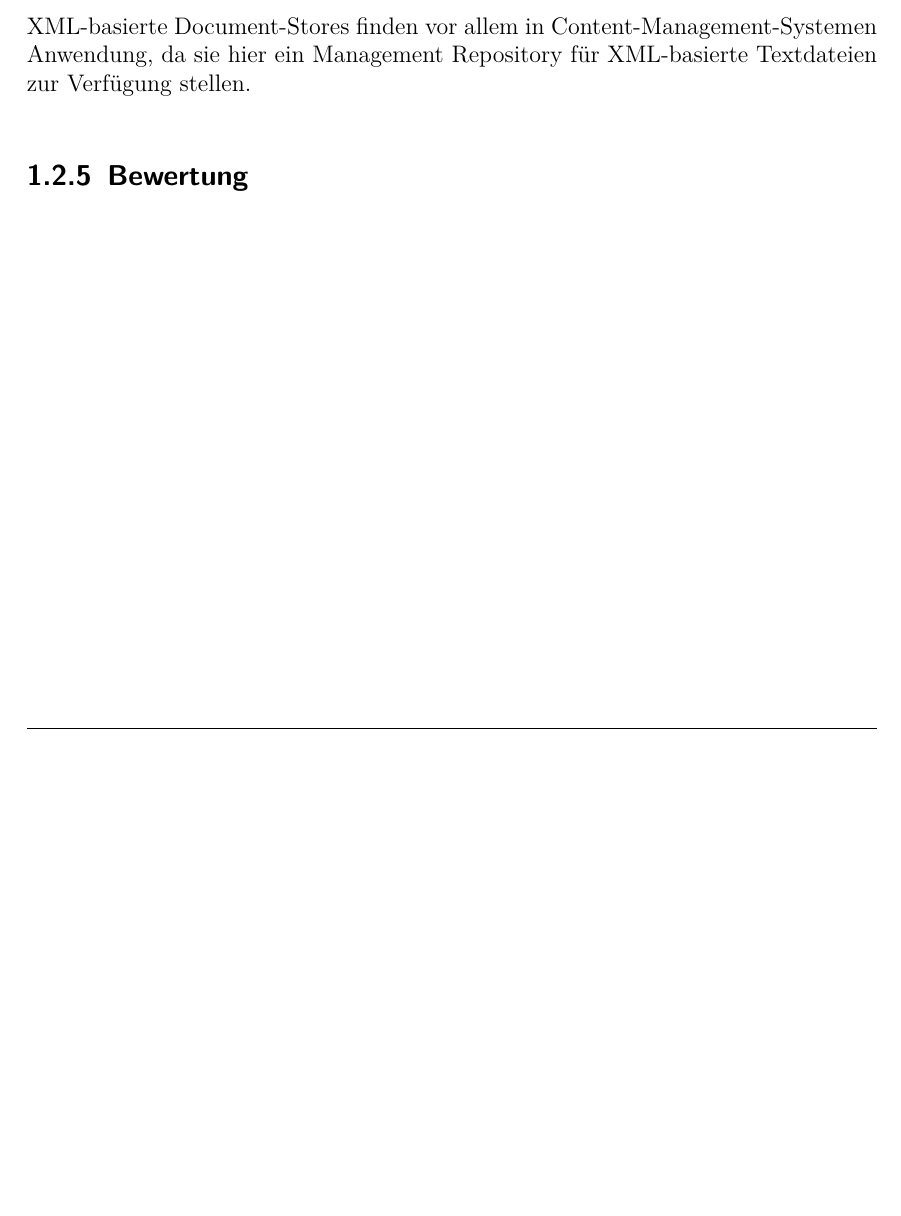
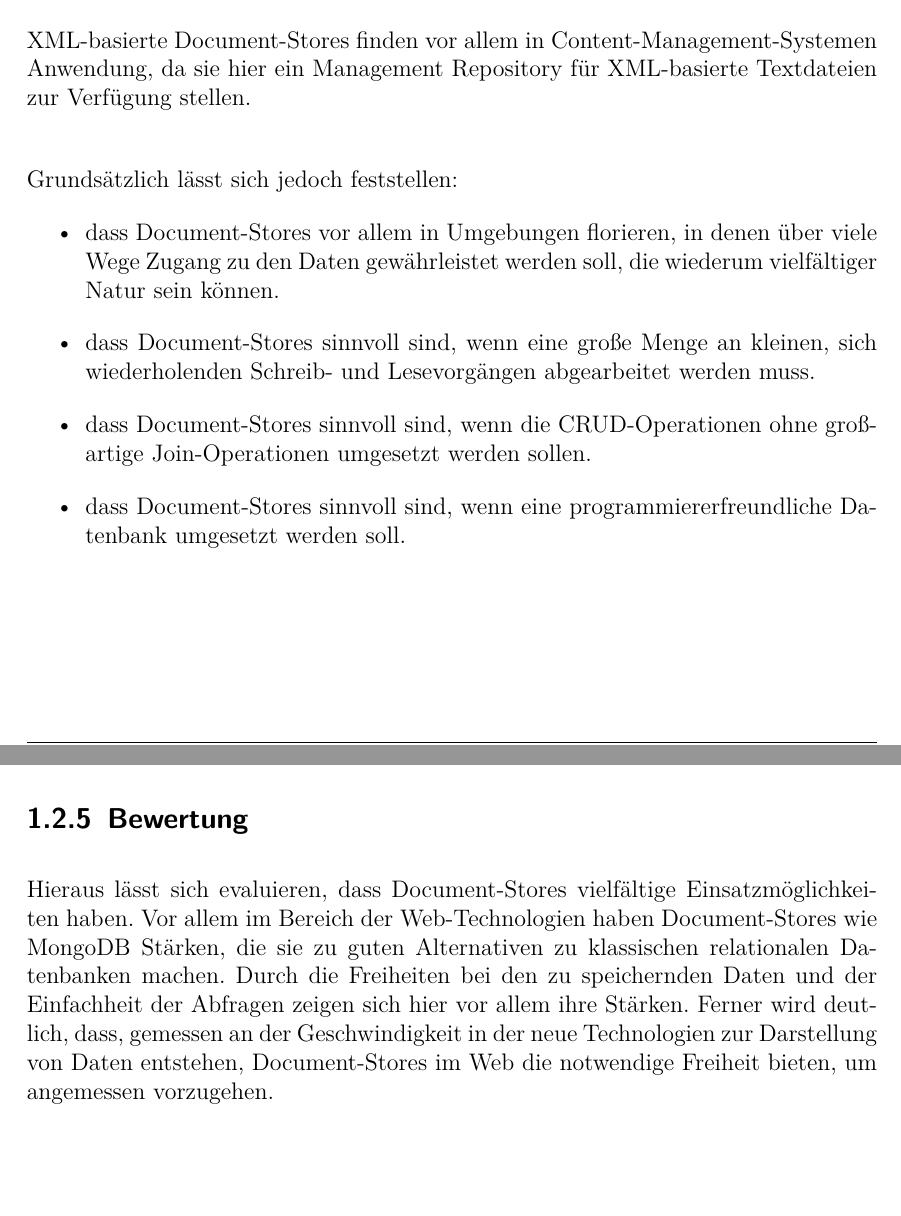
Before and after one commit to FranzD1991/SchemaloseDatenbankenWS1617, a LaTeX document (1/document.tex, which reads 1/documentstores.tex): part of page 9 of 16 before the commit and two parts of pages 9 and 10 of 17 after it, the two joined at a grey line, cut so that both start at the same text, the shorter picture padded with empty space. Compiled offline with pdfLaTeX.

Commit message:
Vorläufige Fertigstellung Document-Stores :beer: :grin: :+1:
Anpassung des Kapitels Document-Stores

```diff
--- a/1/documentstores.tex
+++ b/1/documentstores.tex
@@ -56,4 +56,15 @@ JSON basierte Document-Stores haben vor allem in Web-basierten Anwendungen ihre
 \\
 
 XML-basierte Document-Stores finden vor allem in Content-Management-Systemen Anwendung, da sie hier ein Management Repository für XML-basierte Textdateien zur Verfügung stellen.
+\\
+
+Grundsätzlich lässt sich jedoch feststellen:
+\begin{itemize}
+\item dass Document-Stores vor allem in Umgebungen florieren, in denen über viele Wege Zugang zu den Daten gewährleistet werden soll, die wiederum vielfältiger Natur sein können.
+\item dass Document-Stores sinnvoll sind, wenn eine große Menge an kleinen, sich wiederholenden Schreib- und Lesevorgängen abgearbeitet werden muss.
+\item dass Document-Stores sinnvoll sind, wenn die CRUD-Operationen ohne großartige Join-Operationen umgesetzt werden sollen.
+\item dass Document-Stores sinnvoll sind, wenn eine programmiererfreundliche Datenbank umgesetzt werden soll.
+\end{itemize}
+
 \subsection{Bewertung}
+Hieraus lässt sich evaluieren, dass Document-Stores vielfältige Einsatzmöglichkeiten haben. Vor allem im Bereich der Web-Technologien haben Document-Stores wie MongoDB Stärken, die sie zu guten Alternativen zu klassischen relationalen Datenbanken machen. Durch die Freiheiten bei den zu speichernden Daten und der Einfachheit der Abfragen zeigen sich hier vor allem ihre Stärken. Ferner wird deutlich, dass, gemessen an der Geschwindigkeit in der neue Technologien zur Darstellung von Daten entstehen, Document-Stores im Web die notwendige Freiheit bieten, um angemessen vorzugehen.
```
Also changed, not shown: 1/document.pdf, 1 other file.
